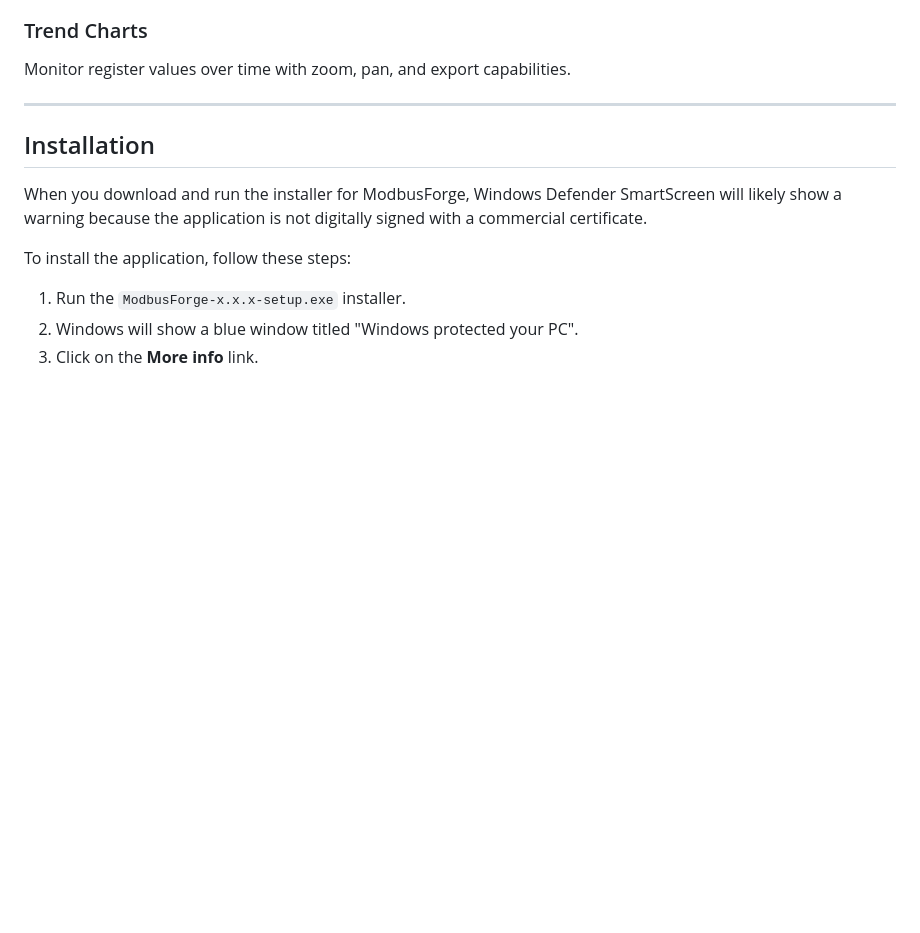
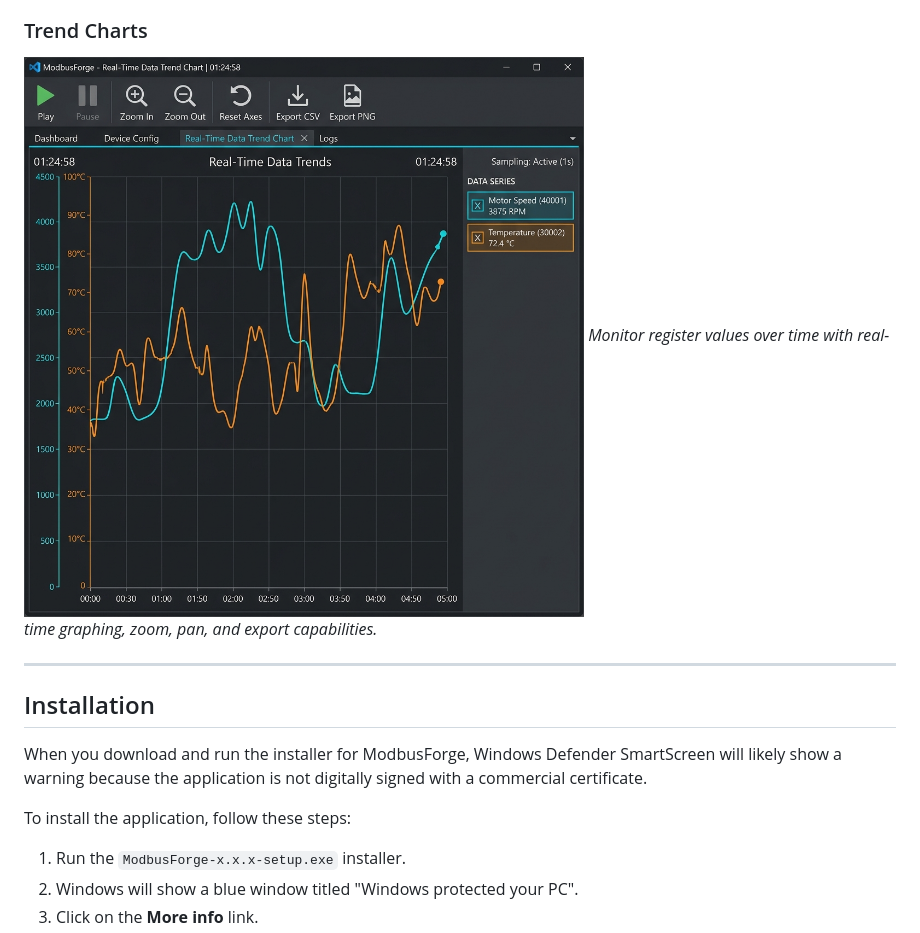
Before and after one commit to nokkies/ModbusForge, a Markdown page: README.md, the part around the change printed below. Drawn GitHub-style; pictures changed too: docs/images/trend_charts.png (added); blank space fills up the shorter version.

```diff
--- a/README.md
+++ b/README.md
@@ -160,6 +162,7 @@ Build simulations using nodes and connections for signal generation and data tra
 
 ### Trend Charts
-Monitor register values over time with zoom, pan, and export capabilities.
+![Trend Charts](docs/images/trend_charts.png)
+*Monitor register values over time with real-time graphing, zoom, pan, and export capabilities.*
 
 ---
 
```
Also changed, not shown: other parts of README.md (+8 -6 lines), docs/images/connection_manager.png (added), docs/images/main_interface.png (added), docs/images/script_editor.png (added), docs/images/visual_node_editor.png (added).
